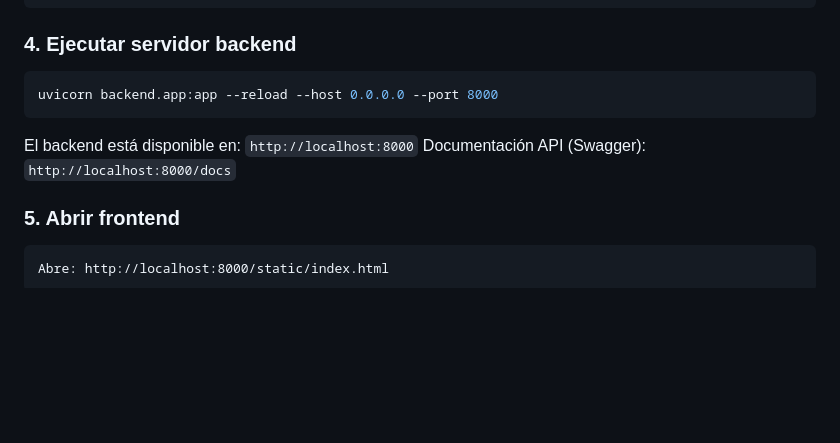
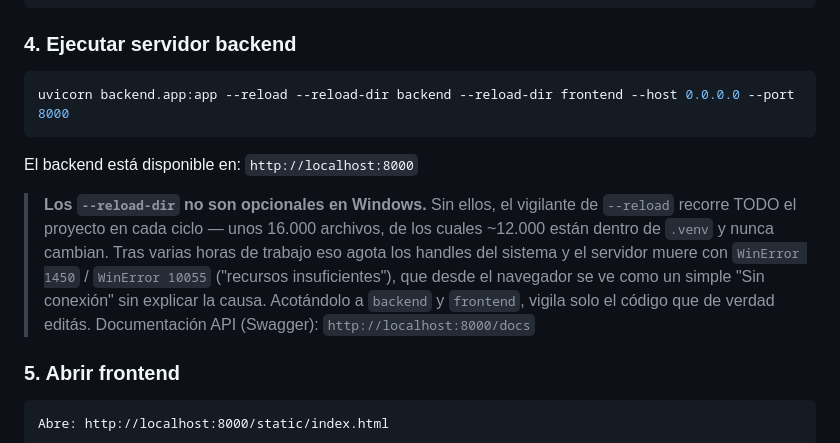
Before and after one commit to jtechautomatizacion/RestoMind-SaaS, a Markdown page: README.md, the part around the change. Rendered like a GitHub page; blank space fills up the shorter version.

Commit message:
docs: acotar el vigilante de --reload para que el servidor deje de caerse
El servidor de desarrollo se caía solo tras varias horas de trabajo con
WinError 1450 ("recursos insuficientes del sistema") y WinError 10055 ("el
sistema no tiene suficiente espacio de búfer"). Desde el navegador eso se
ve como un simple "Sin conexión" en el login —el Service Worker responde
503 cuando no alcanza al backend— sin nada que apunte a la causa real.

Medido: `--reload` sin acotar vigila 16.486 archivos del proyecto en cada
ciclo, de los cuales 12.405 están dentro de .venv, que nunca cambian.
Eso agota los handles del sistema en Windows.

Se agregan --reload-dir backend --reload-dir frontend al comando
documentado en los dos lugares donde aparece, con la explicación de por
qué no son opcionales en Windows. No afecta a producción: systemd corre
uvicorn sin --reload (ver deploy/restomind.service).

Co-Authored-By: Claude Opus 5 <noreply@anthropic.com>

````diff
--- a/README.md
+++ b/README.md
@@ -36,10 +36,19 @@ cp .env.example .env
 ### 4. Ejecutar servidor backend
 
 ```bash
-uvicorn backend.app:app --reload --host 0.0.0.0 --port 8000
+uvicorn backend.app:app --reload --reload-dir backend --reload-dir frontend --host 0.0.0.0 --port 8000
 ```
 
 El backend está disponible en: `http://localhost:8000`
+
+> **Los `--reload-dir` no son opcionales en Windows.** Sin ellos, el
+> vigilante de `--reload` recorre TODO el proyecto en cada ciclo — unos
+> 16.000 archivos, de los cuales ~12.000 están dentro de `.venv` y nunca
+> cambian. Tras varias horas de trabajo eso agota los handles del sistema
+> y el servidor muere con `WinError 1450` / `WinError 10055` ("recursos
+> insuficientes"), que desde el navegador se ve como un simple "Sin
+> conexión" sin explicar la causa. Acotándolo a `backend` y `frontend`,
+> vigila solo el código que de verdad editás.
 Documentación API (Swagger): `http://localhost:8000/docs`
 
 ### 5. Abrir frontend
````
Also changed, not shown: SETUP_CHECKLIST.md (+5 -1 lines).
